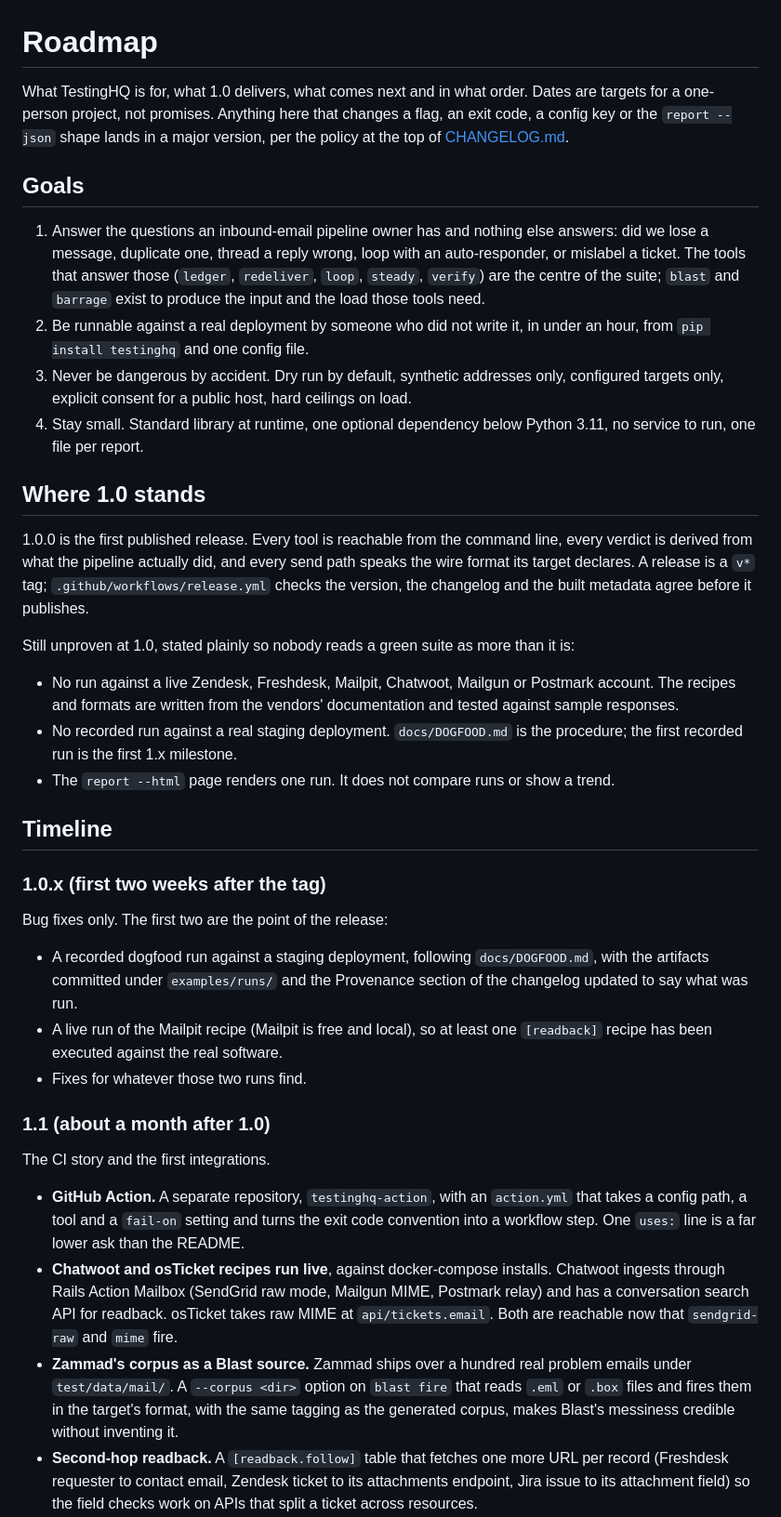
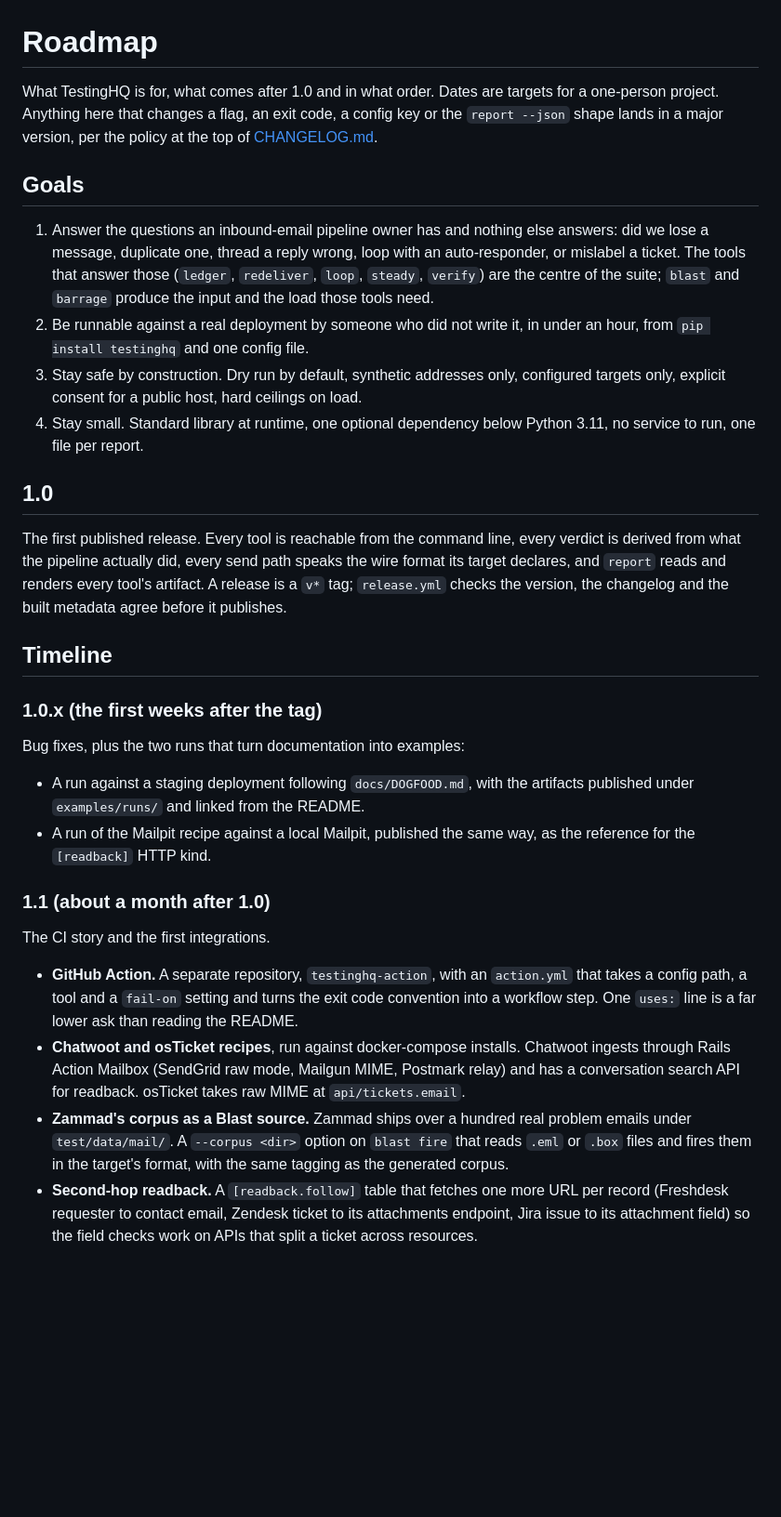
Before and after one commit to saifullah4khan/TestingHQ, a Markdown page: docs/ROADMAP.md, the part around one of its changes. Shown at 93% size. Drawn GitHub-style; blank space fills up the shorter version.

Commit message:
docs: keep the roadmap forward-looking

```diff
--- a/docs/ROADMAP.md
+++ b/docs/ROADMAP.md
@@ -1,9 +1,9 @@
 # Roadmap
 
-What TestingHQ is for, what 1.0 delivers, what comes next and in what order.
-Dates are targets for a one-person project, not promises. Anything here that
-changes a flag, an exit code, a config key or the `report --json` shape lands
-in a major version, per the policy at the top of [CHANGELOG.md](../CHANGELOG.md).
+What TestingHQ is for, what comes after 1.0 and in what order. Dates are
+targets for a one-person project. Anything here that changes a flag, an exit
+code, a config key or the `report --json` shape lands in a major version, per
+the policy at the top of [CHANGELOG.md](../CHANGELOG.md).
 
 ## Goals
 
@@ -11,47 +11,34 @@ in a major version, per the policy at the top of [CHANGELOG.md](../CHANGELOG.md)
    answers: did we lose a message, duplicate one, thread a reply wrong, loop
    with an auto-responder, or mislabel a ticket. The tools that answer those
    (`ledger`, `redeliver`, `loop`, `steady`, `verify`) are the centre of the
-   suite; `blast` and `barrage` exist to produce the input and the load those
-   tools need.
+   suite; `blast` and `barrage` produce the input and the load those tools
+   need.
 2. Be runnable against a real deployment by someone who did not write it, in
    under an hour, from `pip install testinghq` and one config file.
-3. Never be dangerous by accident. Dry run by default, synthetic addresses
-   only, configured targets only, explicit consent for a public host, hard
+3. Stay safe by construction. Dry run by default, synthetic addresses only,
+   configured targets only, explicit consent for a public host, hard
    ceilings on load.
 4. Stay small. Standard library at runtime, one optional dependency below
    Python 3.11, no service to run, one file per report.
 
-## Where 1.0 stands
+## 1.0
 
-1.0.0 is the first published release. Every tool is reachable from the
-command line, every verdict is derived from what the pipeline actually did,
-and every send path speaks the wire format its target declares. A release is
-a `v*` tag; `.github/workflows/release.yml` checks the version, the changelog
-and the built metadata agree before it publishes.
-
-Still unproven at 1.0, stated plainly so nobody reads a green suite as more
-than it is:
-
-- No run against a live Zendesk, Freshdesk, Mailpit, Chatwoot, Mailgun or
-  Postmark account. The recipes and formats are written from the vendors'
-  documentation and tested against sample responses.
-- No recorded run against a real staging deployment. `docs/DOGFOOD.md` is the
-  procedure; the first recorded run is the first 1.x milestone.
-- The `report --html` page renders one run. It does not compare runs or show
-  a trend.
+The first published release. Every tool is reachable from the command line,
+every verdict is derived from what the pipeline actually did, every send path
+speaks the wire format its target declares, and `report` reads and renders
+every tool's artifact. A release is a `v*` tag; `release.yml` checks the
+version, the changelog and the built metadata agree before it publishes.
 
 ## Timeline
 
-### 1.0.x (first two weeks after the tag)
+### 1.0.x (the first weeks after the tag)
 
-Bug fixes only. The first two are the point of the release:
+Bug fixes, plus the two runs that turn documentation into examples:
 
-- A recorded dogfood run against a staging deployment, following
-  `docs/DOGFOOD.md`, with the artifacts committed under `examples/runs/` and
-  the Provenance section of the changelog updated to say what was run.
-- A live run of the Mailpit recipe (Mailpit is free and local), so at least
-  one `[readback]` recipe has been executed against the real software.
-- Fixes for whatever those two runs find.
+- A run against a staging deployment following `docs/DOGFOOD.md`, with the
+  artifacts published under `examples/runs/` and linked from the README.
+- A run of the Mailpit recipe against a local Mailpit, published the same
+  way, as the reference for the `[readback]` HTTP kind.
 
 ### 1.1 (about a month after 1.0)
 
@@ -60,17 +47,15 @@ The CI story and the first integrations.
 - **GitHub Action.** A separate repository, `testinghq-action`, with an
   `action.yml` that takes a config path, a tool and a `fail-on` setting and
   turns the exit code convention into a workflow step. One `uses:` line is a
-  far lower ask than the README.
-- **Chatwoot and osTicket recipes run live**, against docker-compose
-  installs. Chatwoot ingests through Rails Action Mailbox (SendGrid raw mode,
-  Mailgun MIME, Postmark relay) and has a conversation search API for
-  readback. osTicket takes raw MIME at `api/tickets.email`. Both are
-  reachable now that `sendgrid-raw` and `mime` fire.
+  far lower ask than reading the README.
+- **Chatwoot and osTicket recipes**, run against docker-compose installs.
+  Chatwoot ingests through Rails Action Mailbox (SendGrid raw mode, Mailgun
+  MIME, Postmark relay) and has a conversation search API for readback.
+  osTicket takes raw MIME at `api/tickets.email`.
 - **Zammad's corpus as a Blast source.** Zammad ships over a hundred real
   problem emails under `test/data/mail/`. A `--corpus <dir>` option on
   `blast fire` that reads `.eml` or `.box` files and fires them in the
-  target's format, with the same tagging as the generated corpus, makes
-  Blast's messiness credible without inventing it.
+  target's format, with the same tagging as the generated corpus.
 - **Second-hop readback.** A `[readback.follow]` table that fetches one more
   URL per record (Freshdesk requester to contact email, Zendesk ticket to its
   attachments endpoint, Jira issue to its attachment field) so the field
```
Also changed, not shown: other parts of docs/ROADMAP.md (+29 -35 lines), CHANGELOG.md (+2 -13 lines), docs/decisions/0003-what-the-suite-protects.md (+3 -3 lines).
